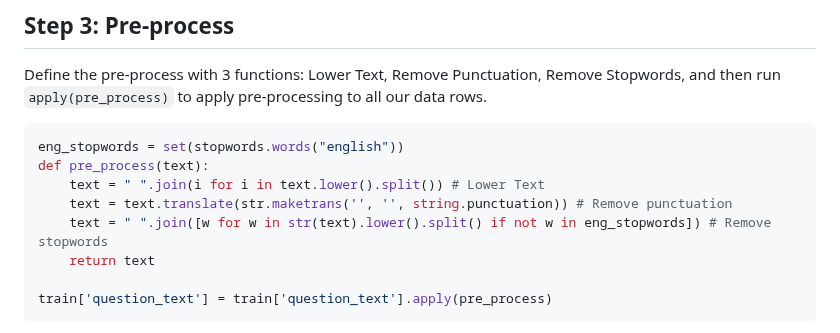
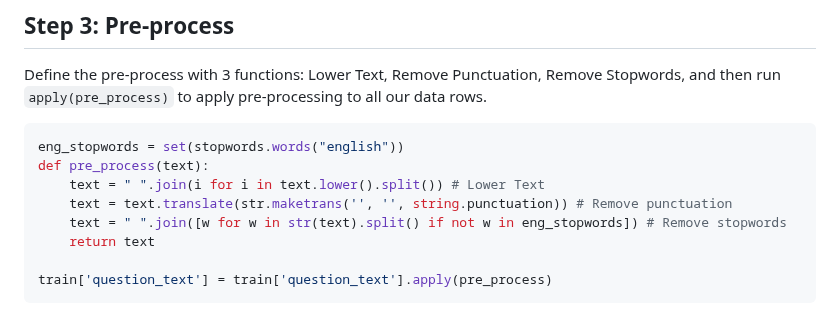
Before and after one commit to hughiephan/ai-material, a Markdown page: NLP/insincere_questions_nltk.MD, the part around the change. GitHub-like rendering.

```diff
--- a/NLP/insincere_questions_nltk.MD
+++ b/NLP/insincere_questions_nltk.MD
@@ -30,7 +30,7 @@ eng_stopwords = set(stopwords.words("english"))
 def pre_process(text):
     text = " ".join(i for i in text.lower().split()) # Lower Text
     text = text.translate(str.maketrans('', '', string.punctuation)) # Remove punctuation
-    text = " ".join([w for w in str(text).lower().split() if not w in eng_stopwords]) # Remove stopwords
+    text = " ".join([w for w in str(text).split() if not w in eng_stopwords]) # Remove stopwords
     return text
 
 train['question_text'] = train['question_text'].apply(pre_process)
```
